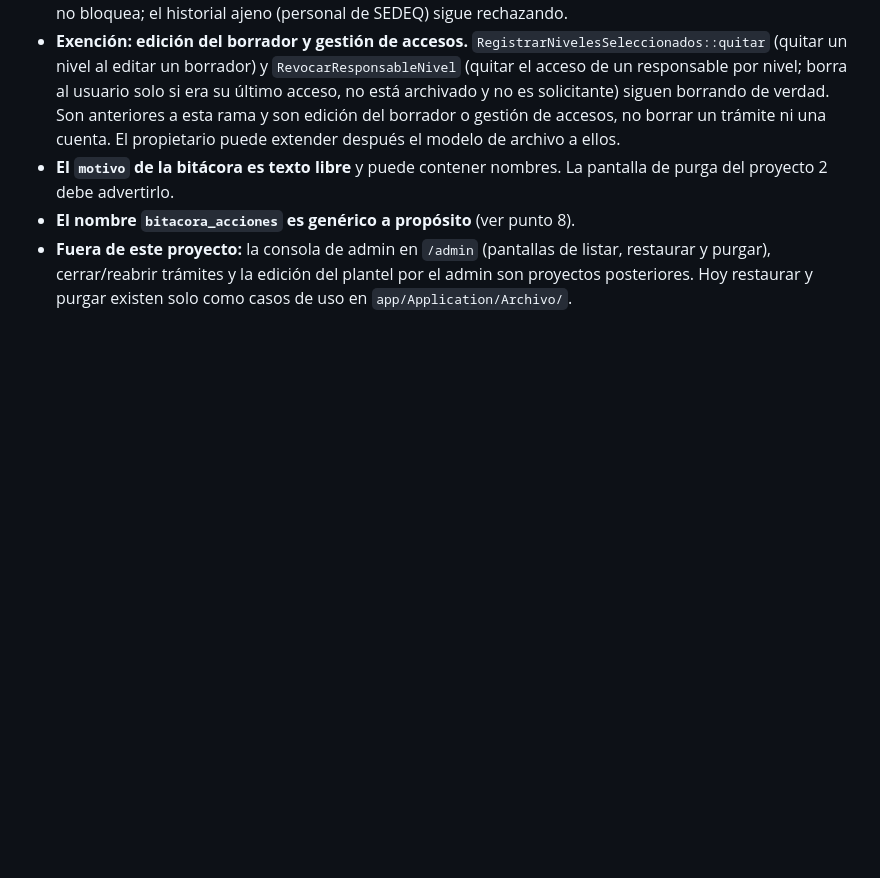
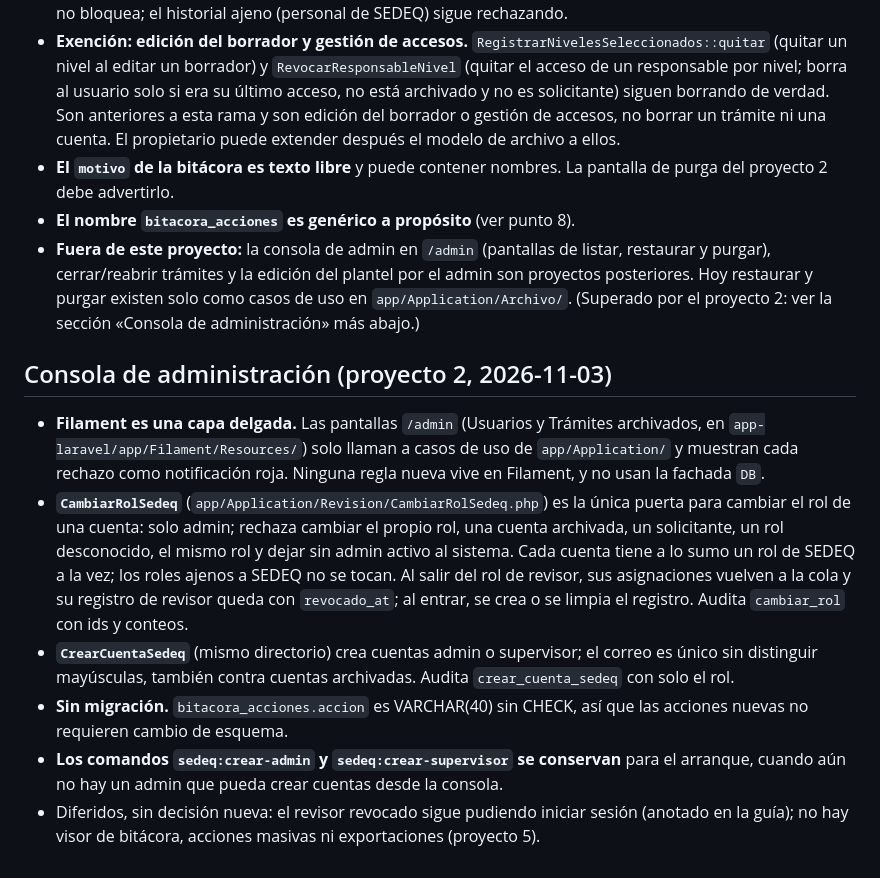
Before and after one commit to EmilianoLedesma/Expendiente_Escuelas, a Markdown page: docs/decisions/ADR-021-archivo-y-rol-admin.md, the part around the change. Rendered like a GitHub page; blank space fills up the shorter version.

```diff
--- a/docs/decisions/ADR-021-archivo-y-rol-admin.md
+++ b/docs/decisions/ADR-021-archivo-y-rol-admin.md
@@ -33,4 +33,13 @@ Nota de numeración: ADR-020 era el más alto existente y no hay ningún `PENDIE
 - **Exención: edición del borrador y gestión de accesos.** `RegistrarNivelesSeleccionados::quitar` (quitar un nivel al editar un borrador) y `RevocarResponsableNivel` (quitar el acceso de un responsable por nivel; borra al usuario solo si era su último acceso, no está archivado y no es solicitante) siguen borrando de verdad. Son anteriores a esta rama y son edición del borrador o gestión de accesos, no borrar un trámite ni una cuenta. El propietario puede extender después el modelo de archivo a ellos.
 - **El `motivo` de la bitácora es texto libre** y puede contener nombres. La pantalla de purga del proyecto 2 debe advertirlo.
 - **El nombre `bitacora_acciones` es genérico a propósito** (ver punto 8).
-- **Fuera de este proyecto:** la consola de admin en `/admin` (pantallas de listar, restaurar y purgar), cerrar/reabrir trámites y la edición del plantel por el admin son proyectos posteriores. Hoy restaurar y purgar existen solo como casos de uso en `app/Application/Archivo/`.
+- **Fuera de este proyecto:** la consola de admin en `/admin` (pantallas de listar, restaurar y purgar), cerrar/reabrir trámites y la edición del plantel por el admin son proyectos posteriores. Hoy restaurar y purgar existen solo como casos de uso en `app/Application/Archivo/`. (Superado por el proyecto 2: ver la sección «Consola de administración» más abajo.)
+
+## Consola de administración (proyecto 2, 2026-11-03)
+
+- **Filament es una capa delgada.** Las pantallas `/admin` (Usuarios y Trámites archivados, en `app-laravel/app/Filament/Resources/`) solo llaman a casos de uso de `app/Application/` y muestran cada rechazo como notificación roja. Ninguna regla nueva vive en Filament, y no usan la fachada `DB`.
+- **`CambiarRolSedeq`** (`app/Application/Revision/CambiarRolSedeq.php`) es la única puerta para cambiar el rol de una cuenta: solo admin; rechaza cambiar el propio rol, una cuenta archivada, un solicitante, un rol desconocido, el mismo rol y dejar sin admin activo al sistema. Cada cuenta tiene a lo sumo un rol de SEDEQ a la vez; los roles ajenos a SEDEQ no se tocan. Al salir del rol de revisor, sus asignaciones vuelven a la cola y su registro de revisor queda con `revocado_at`; al entrar, se crea o se limpia el registro. Audita `cambiar_rol` con ids y conteos.
+- **`CrearCuentaSedeq`** (mismo directorio) crea cuentas admin o supervisor; el correo es único sin distinguir mayúsculas, también contra cuentas archivadas. Audita `crear_cuenta_sedeq` con solo el rol.
+- **Sin migración.** `bitacora_acciones.accion` es VARCHAR(40) sin CHECK, así que las acciones nuevas no requieren cambio de esquema.
+- **Los comandos `sedeq:crear-admin` y `sedeq:crear-supervisor` se conservan** para el arranque, cuando aún no hay un admin que pueda crear cuentas desde la consola.
+- Diferidos, sin decisión nueva: el revisor revocado sigue pudiendo iniciar sesión (anotado en la guía); no hay visor de bitácora, acciones masivas ni exportaciones (proyecto 5).
```
Also changed, not shown: docs/guia-recorrido-app.md (+19 -1 lines), docs/reports/2026-11-03-admin-consola.md (added, +44 -0 lines).
